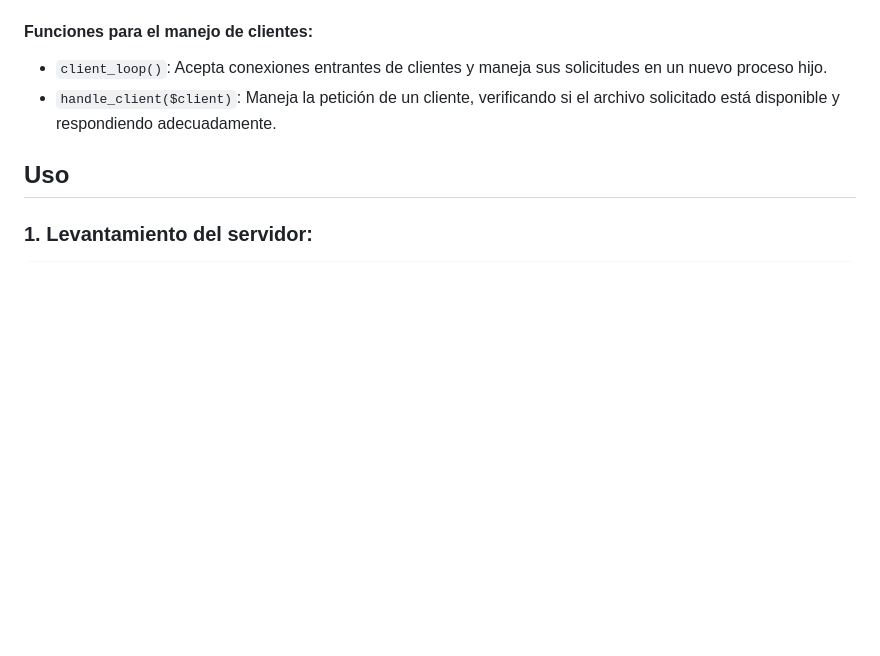
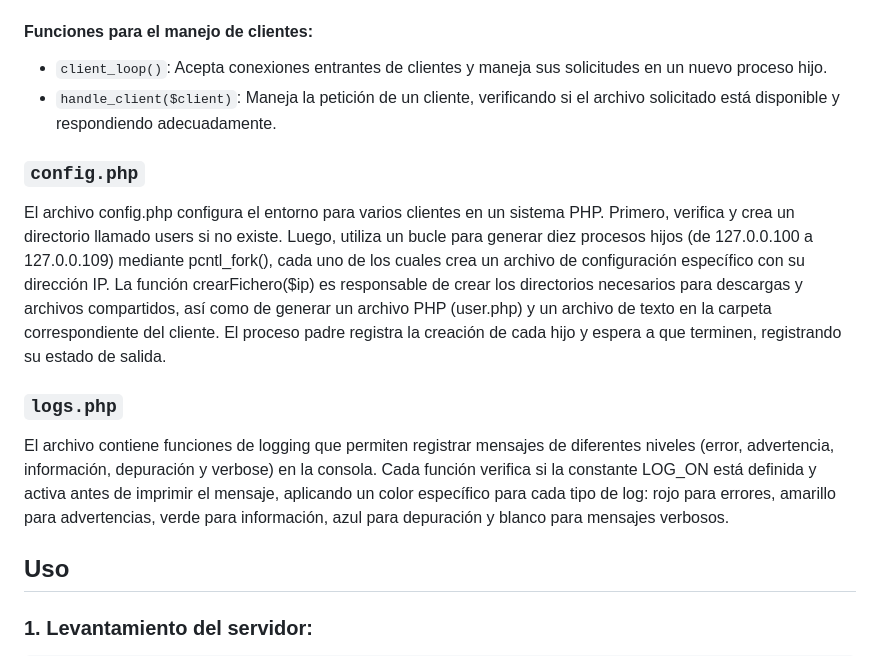
Before and after one commit to miguelable/DAT, a Markdown page: README.md, the part around the change. Rendered like a GitHub page; blank space fills up the shorter version.

````diff
--- a/README.md
+++ b/README.md
@@ -70,6 +70,12 @@ implementa un cliente que se conecta a un servidor mediante sockets, permitiendo
 - `client_loop()`: Acepta conexiones entrantes de clientes y maneja sus solicitudes en un nuevo proceso hijo.
 - `handle_client($client)`: Maneja la petición de un cliente, verificando si el archivo solicitado está disponible y respondiendo adecuadamente.
 
+### `config.php`
+El archivo config.php configura el entorno para varios clientes en un sistema PHP. Primero, verifica y crea un directorio llamado users si no existe. Luego, utiliza un bucle para generar diez procesos hijos (de 127.0.0.100 a 127.0.0.109) mediante pcntl_fork(), cada uno de los cuales crea un archivo de configuración específico con su dirección IP. La función crearFichero($ip) es responsable de crear los directorios necesarios para descargas y archivos compartidos, así como de generar un archivo PHP (user.php) y un archivo de texto en la carpeta correspondiente del cliente. El proceso padre registra la creación de cada hijo y espera a que terminen, registrando su estado de salida.
+
+### `logs.php`
+El archivo contiene funciones de logging que permiten registrar mensajes de diferentes niveles (error, advertencia, información, depuración y verbose) en la consola. Cada función verifica si la constante LOG_ON está definida y activa antes de imprimir el mensaje, aplicando un color específico para cada tipo de log: rojo para errores, amarillo para advertencias, verde para información, azul para depuración y blanco para mensajes verbosos.
+
 ## Uso
 ### 1. Levantamiento del servidor:
 ```bash
````
